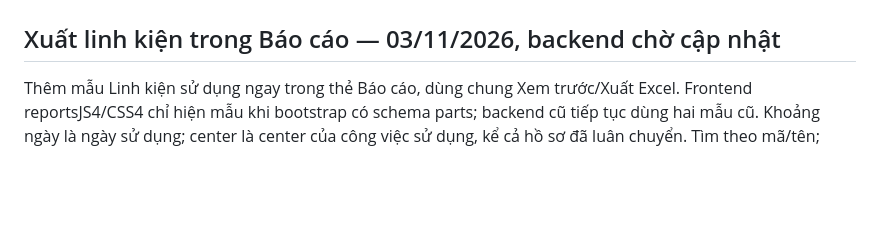
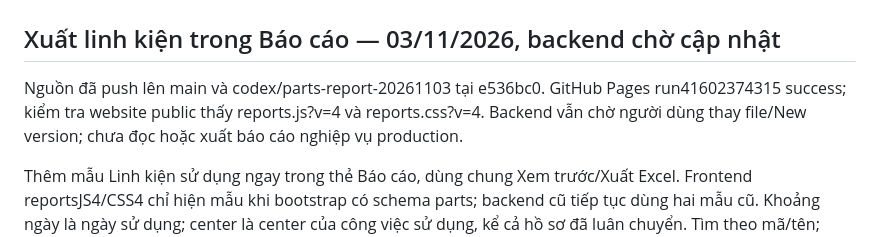
Before and after one commit to taqhung95-cloud/sungrow-service, a Markdown page: CURRENT-IMPLEMENTATION.md, the part around the change. GitHub-like rendering; blank space fills up the shorter version.

Commit message:
Record published report UI and pending Apps Script update

```diff
--- a/CURRENT-IMPLEMENTATION.md
+++ b/CURRENT-IMPLEMENTATION.md
@@ -1,6 +1,10 @@
 # Sungrow Service Center - Current Implementation Handbook
 
 ## Xuất linh kiện trong Báo cáo — 03/11/2026, backend chờ cập nhật
+
+Nguồn đã push lên main và codex/parts-report-20261103 tại e536bc0. GitHub Pages run41602374315 success; kiểm tra website public thấy reports.js?v=4 và reports.css?v=4. Backend vẫn chờ người dùng thay file/New version; chưa đọc hoặc xuất báo cáo nghiệp vụ production.
+
+
 
 Thêm mẫu Linh kiện sử dụng ngay trong thẻ Báo cáo, dùng chung Xem trước/Xuất Excel. Frontend reportsJS4/CSS4 chỉ hiện mẫu khi bootstrap có schema parts; backend cũ tiếp tục dùng hai mẫu cũ. Khoảng ngày là ngày sử dụng; center là center của công việc sử dụng, kể cả hồ sơ đã luân chuyển. Tìm theo mã/tên; chọn cột ngày dùng, Part Number, tên, số lượng, center, mã hồ sơ, tùy chọn mã công việc/model thiết bị. Mỗi dòng là một ledger usage thực; không nhân theo Fan/events/liên kết, không gộp mất các lần dùng cùng PN, không xuất tồn kho hoặc kế hoạch nhập. Chỉ lấy số lượng/ngày hợp lệ trong kỳ; thiếu ngày không tự đoán, tab lịch sử chưa chuyển vào ledger không nằm trong báo cáo. Dùng snapshot/cache revision và export phân trang 200 dòng, tối đa20.000; revision thay đổi thì dừng file.
 
```
Also changed, not shown: PRODUCTION-STATE.md (+4 -0 lines).
